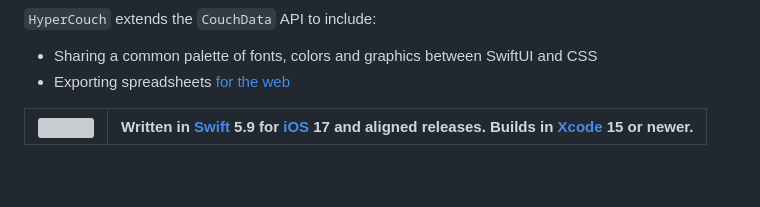
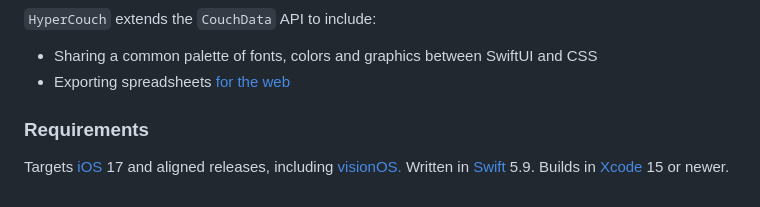
Before and after one commit to toddheasley/couchnado, a Markdown page: couchdata/README.md, the part around the change. GitHub-like rendering; blank space fills up the shorter version; grey boxes are pictures that could not be loaded.

```diff
--- a/couchdata/README.md
+++ b/couchdata/README.md
@@ -17,5 +17,6 @@ Behind Couchnado's slick interface and powerful user features sits a single, sta
 * Sharing a common palette of fonts, colors and graphics between SwiftUI and CSS
 * Exporting spreadsheets [for the web](https://toddheasley.github.io/couchnado)
 
-| ![](../docs/platform.svg) | Written in [Swift](https://developer.apple.com/documentation/swift) 5.9 for [iOS](https://developer.apple.com/ios) 17 and aligned releases. Builds in [Xcode](https://developer.apple.com/xcode) 15 or newer. |
-| ----- | ----- |
+### Requirements
+
+Targets [iOS](https://developer.apple.com/ios) 17 and aligned releases, including [visionOS.](https://developer.apple.com/visionos) Written in [Swift](https://developer.apple.com/documentation/swift) 5.9. Builds in [Xcode](https://developer.apple.com/xcode) 15 or newer.
```
Also changed, not shown: README.md (+10 -5 lines), docs/couchnado-web.png (added), docs/couchnado.png, 5 other files.
